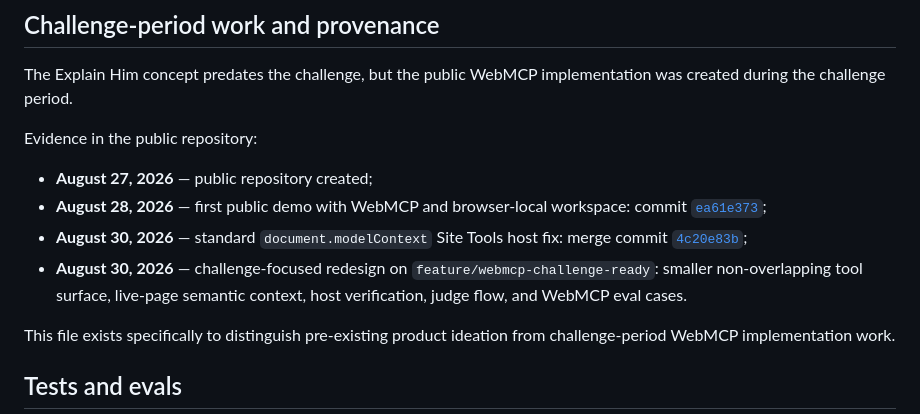
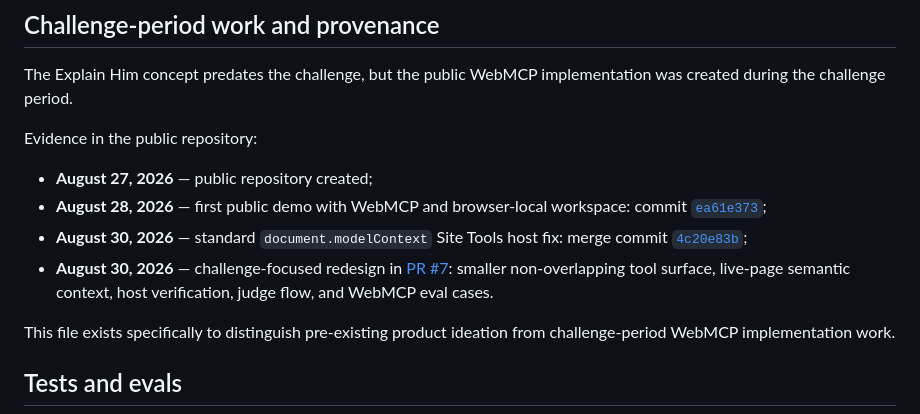
Before and after one commit to andrew-veresov/explain-him, a Markdown page: WEBMCP_CHALLENGE.md, the part around the change. GitHub-like rendering.

Commit message:
docs: make challenge provenance durable

```diff
--- a/WEBMCP_CHALLENGE.md
+++ b/WEBMCP_CHALLENGE.md
@@ -126,7 +126,7 @@ Evidence in the public repository:
 - **August 27, 2026** — public repository created;
 - **August 28, 2026** — first public demo with WebMCP and browser-local workspace: commit [`ea61e373`](https://github.com/andrew-veresov/explain-him/commit/ea61e373e5da16fbf0ed171d583b9503f3825cca);
 - **August 30, 2026** — standard `document.modelContext` Site Tools host fix: merge commit [`4c20e83b`](https://github.com/andrew-veresov/explain-him/commit/4c20e83bc4221c051841ec732b55bc38b9c847a3);
-- **August 30, 2026** — challenge-focused redesign on `feature/webmcp-challenge-ready`: smaller non-overlapping tool surface, live-page semantic context, host verification, judge flow, and WebMCP eval cases.
+- **August 30, 2026** — challenge-focused redesign in [PR #7](https://github.com/andrew-veresov/explain-him/pull/7): smaller non-overlapping tool surface, live-page semantic context, host verification, judge flow, and WebMCP eval cases.
 
 This file exists specifically to distinguish pre-existing product ideation from challenge-period WebMCP implementation work.
 
```
